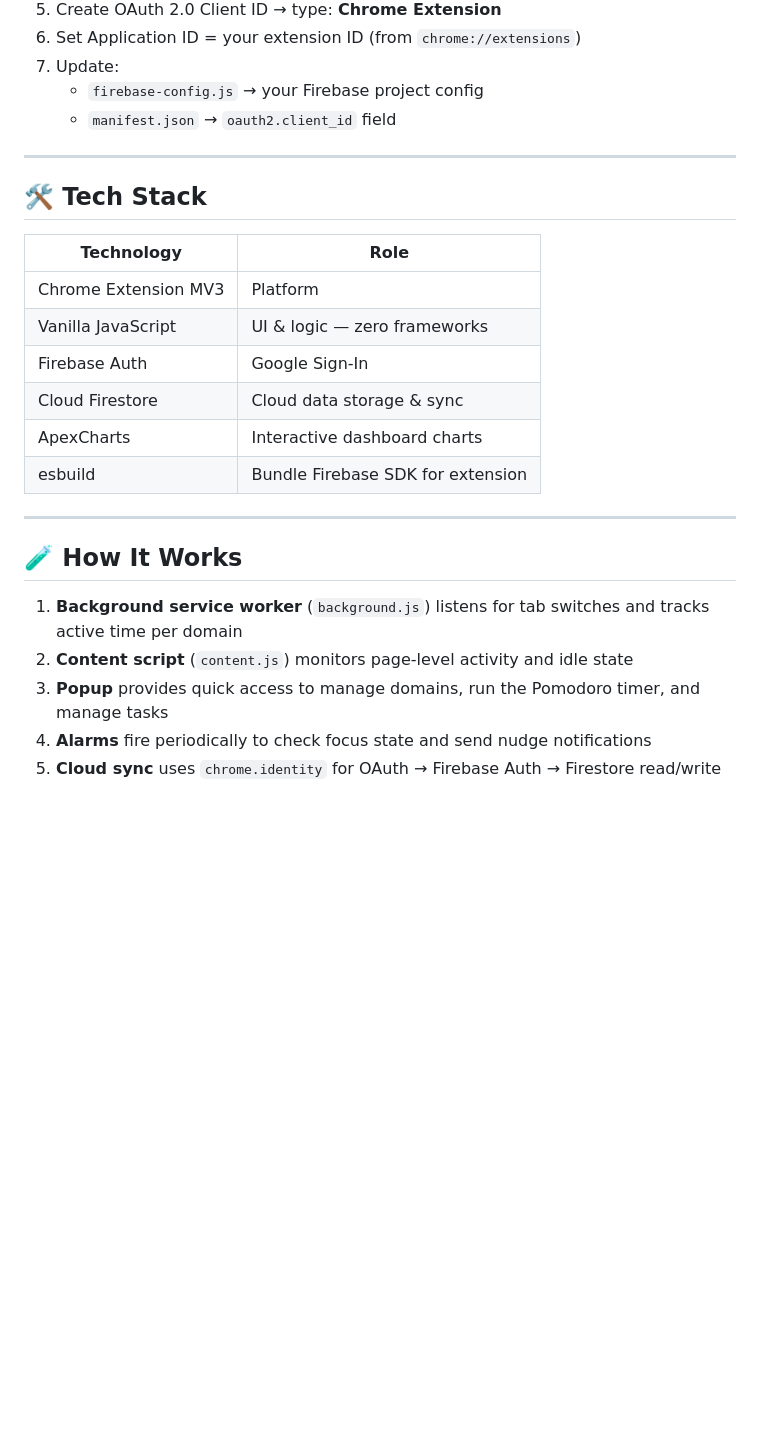
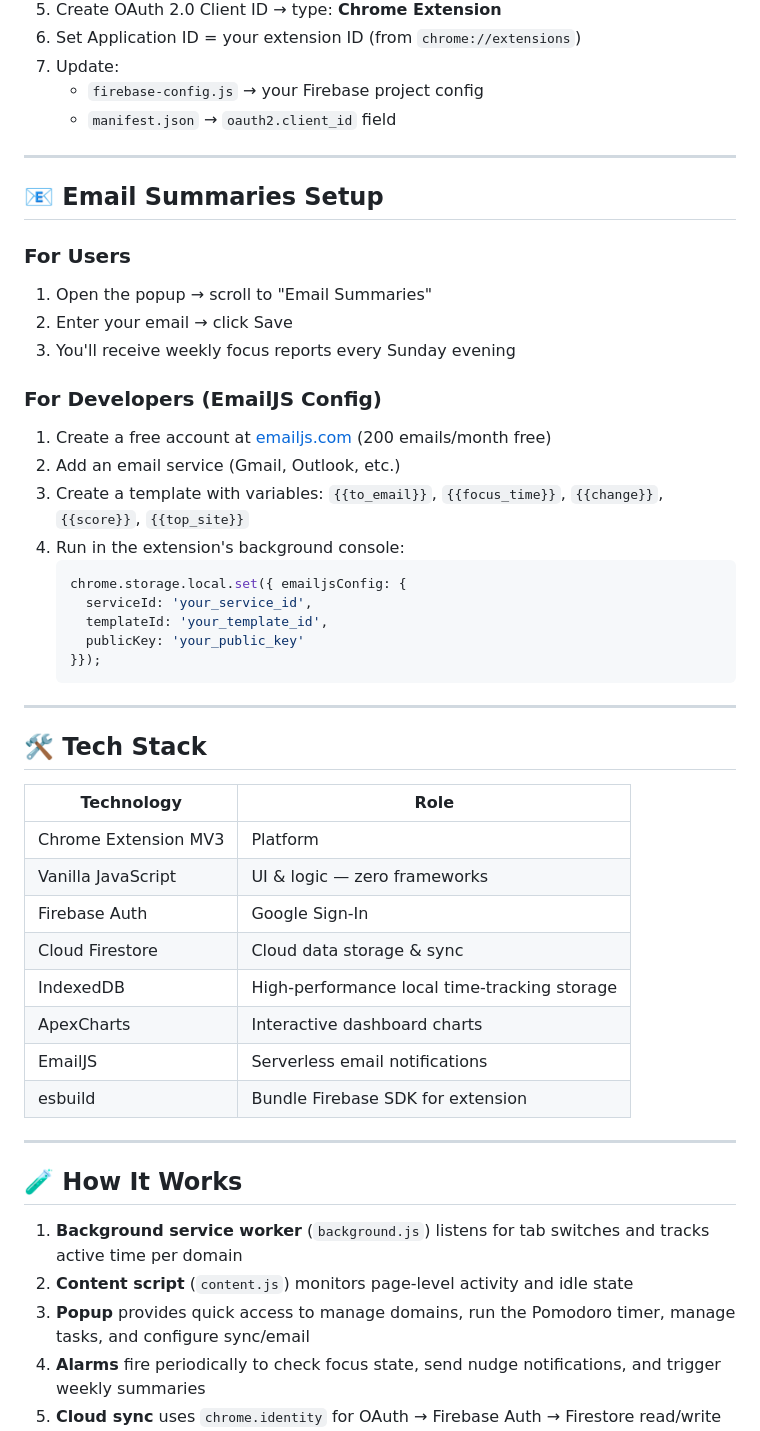
Before and after one commit to ronak-123456/study-extension, a Markdown page: README.md, the part around one of its changes. Drawn GitHub-style; blank space fills up the shorter version.

````diff
--- a/README.md
+++ b/README.md
@@ -178,6 +221,28 @@ study-extension/
 
 ---
 
+## 📧 Email Summaries Setup
+
+### For Users
+1. Open the popup → scroll to "Email Summaries"
+2. Enter your email → click Save
+3. You'll receive weekly focus reports every Sunday evening
+
+### For Developers (EmailJS Config)
+1. Create a free account at [emailjs.com](https://www.emailjs.com) (200 emails/month free)
+2. Add an email service (Gmail, Outlook, etc.)
+3. Create a template with variables: `{{to_email}}`, `{{focus_time}}`, `{{change}}`, `{{score}}`, `{{top_site}}`
+4. Run in the extension's background console:
+   ```js
+   chrome.storage.local.set({ emailjsConfig: {
+     serviceId: 'your_service_id',
+     templateId: 'your_template_id',
+     publicKey: 'your_public_key'
+   }});
+   ```
+
+---
+
 ## 🛠️ Tech Stack
 
 | Technology | Role |
@@ -186,7 +251,9 @@ study-extension/
 | Vanilla JavaScript | UI & logic — zero frameworks |
 | Firebase Auth | Google Sign-In |
 | Cloud Firestore | Cloud data storage & sync |
+| IndexedDB | High-performance local time-tracking storage |
 | ApexCharts | Interactive dashboard charts |
+| EmailJS | Serverless email notifications |
 | esbuild | Bundle Firebase SDK for extension |
 
 ---
@@ -195,6 +262,6 @@ study-extension/
 
 1. **Background service worker** (`background.js`) listens for tab switches and tracks active time per domain
 2. **Content script** (`content.js`) monitors page-level activity and idle state
-3. **Popup** provides quick access to manage domains, run the Pomodoro timer, and manage tasks
-4. **Alarms** fire periodically to check focus state and send nudge notifications
+3. **Popup** provides quick access to manage domains, run the Pomodoro timer, manage tasks, and configure sync/email
+4. **Alarms** fire periodically to check focus state, send nudge notifications, and trigger weekly summaries
 5. **Cloud sync** uses `chrome.identity` for OAuth → Firebase Auth → Firestore read/write
````
Also changed, not shown: other parts of README.md (+66 -8 lines).
